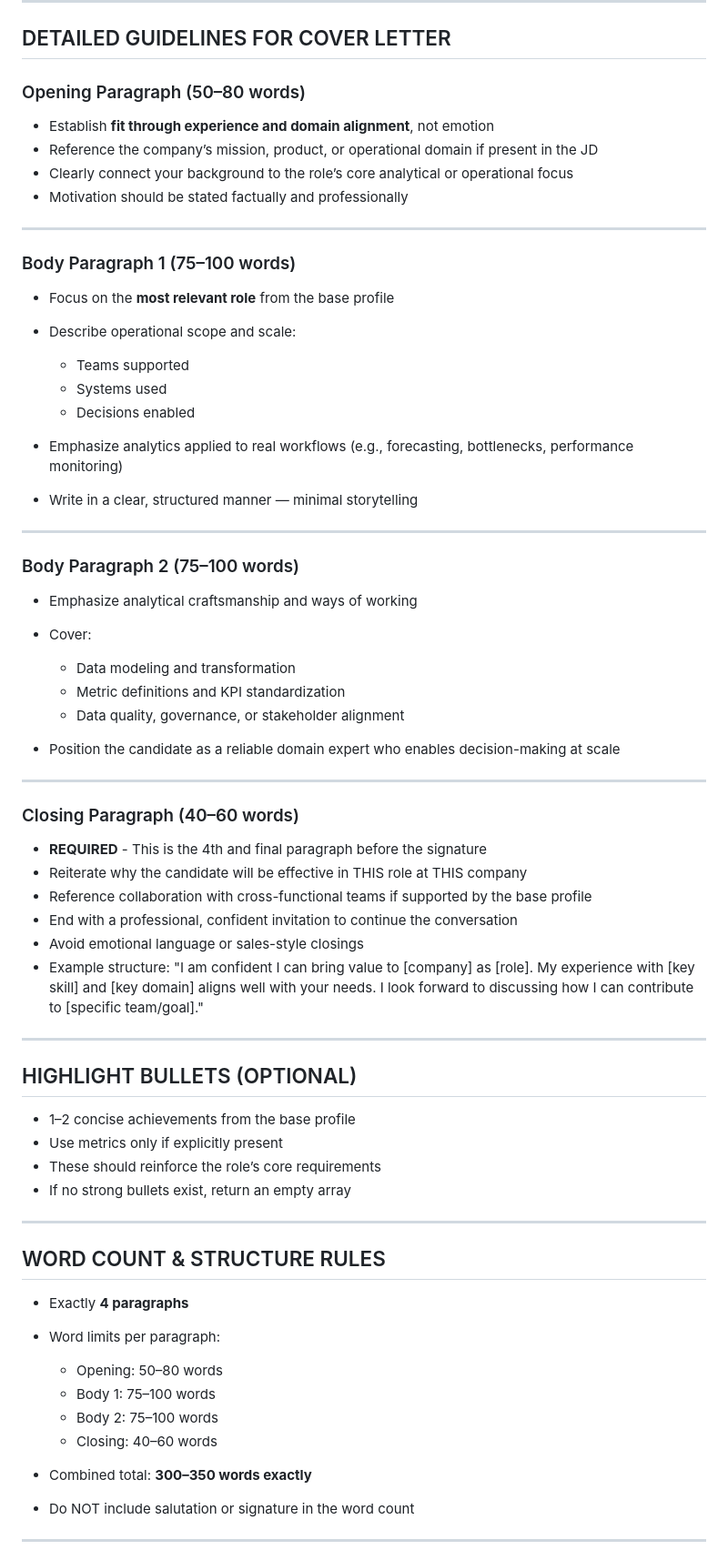
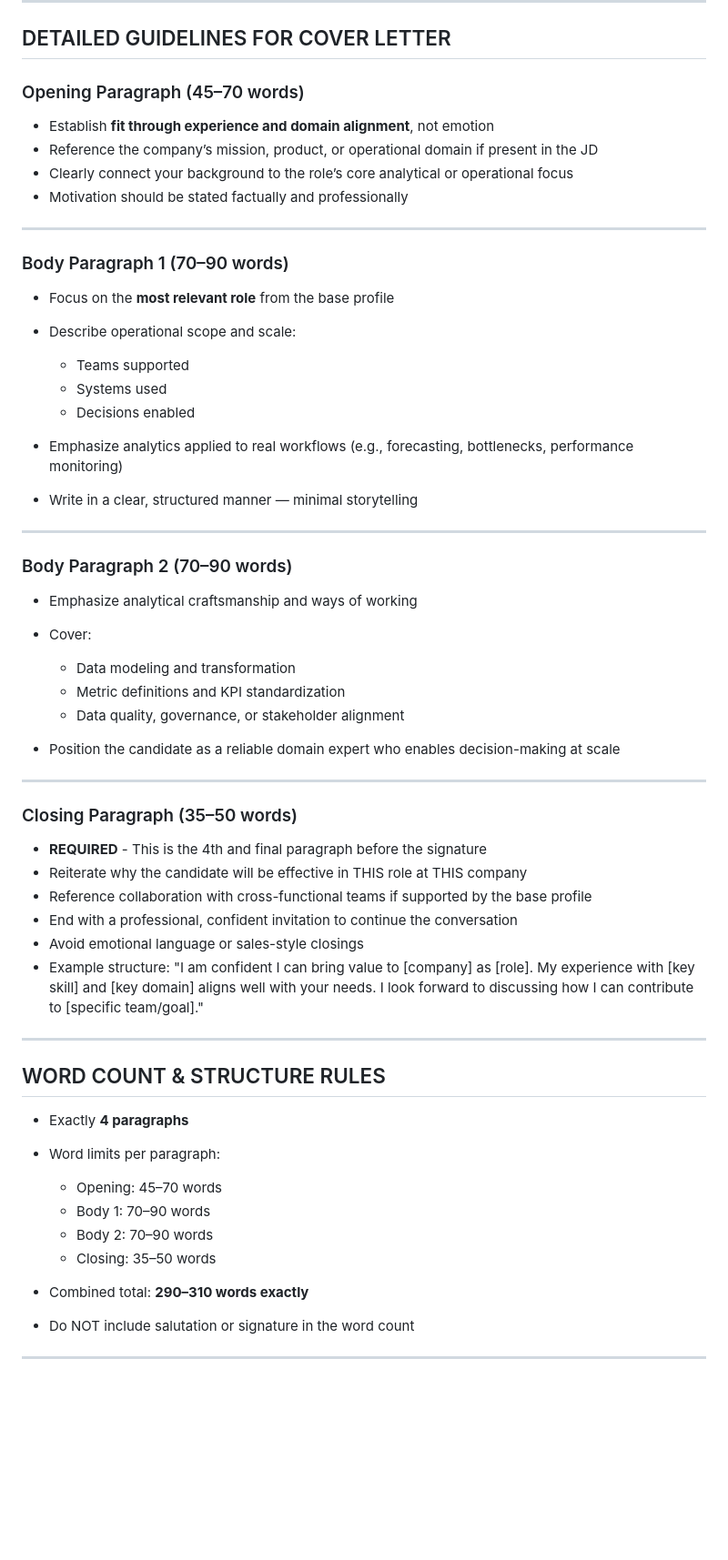
Before and after one commit to srdpsrknth/cv-tailor, a Markdown page: backend/prompts/tailor_cl_prompt.md, the part around one of its changes. Shown at 91% size. Drawn GitHub-style; blank space fills up the shorter version.

```diff
--- a/backend/prompts/tailor_cl_prompt.md
+++ b/backend/prompts/tailor_cl_prompt.md
@@ -82,7 +80,7 @@ Prefer:
 
 ## DETAILED GUIDELINES FOR COVER LETTER
 
-### Opening Paragraph (50–80 words)
+### Opening Paragraph (45–70 words)
 
 * Establish **fit through experience and domain alignment**, not emotion
 * Reference the company’s mission, product, or operational domain if present in the JD
@@ -91,7 +89,7 @@ Prefer:
 
 ---
 
-### Body Paragraph 1 (75–100 words)
+### Body Paragraph 1 (70–90 words)
 
 * Focus on the **most relevant role** from the base profile
 * Describe operational scope and scale:
@@ -104,7 +102,7 @@ Prefer:
 
 ---
 
-### Body Paragraph 2 (75–100 words)
+### Body Paragraph 2 (70–90 words)
 
 * Emphasize analytical craftsmanship and ways of working
 * Cover:
@@ -116,7 +114,7 @@ Prefer:
 
 ---
 
-### Closing Paragraph (40–60 words)
+### Closing Paragraph (35–50 words)
 
 * **REQUIRED** - This is the 4th and final paragraph before the signature
 * Reiterate why the candidate will be effective in THIS role at THIS company
@@ -127,25 +125,16 @@ Prefer:
 
 ---
 
-## HIGHLIGHT BULLETS (OPTIONAL)
-
-* 1–2 concise achievements from the base profile
-* Use metrics only if explicitly present
-* These should reinforce the role’s core requirements
-* If no strong bullets exist, return an empty array
-
----
-
 ## WORD COUNT & STRUCTURE RULES
 
 * Exactly **4 paragraphs**
 * Word limits per paragraph:
 
-  * Opening: 50–80 words
-  * Body 1: 75–100 words
-  * Body 2: 75–100 words
-  * Closing: 40–60 words
-* Combined total: **300–350 words exactly**
+  * Opening: 45–70 words
+  * Body 1: 70–90 words
+  * Body 2: 70–90 words
+  * Closing: 35–50 words
+* Combined total: **290–310 words exactly**
 * Do NOT include salutation or signature in the word count
 
 ---
```
Also changed, not shown: other parts of backend/prompts/tailor_cl_prompt.md (+12 -14 lines).
